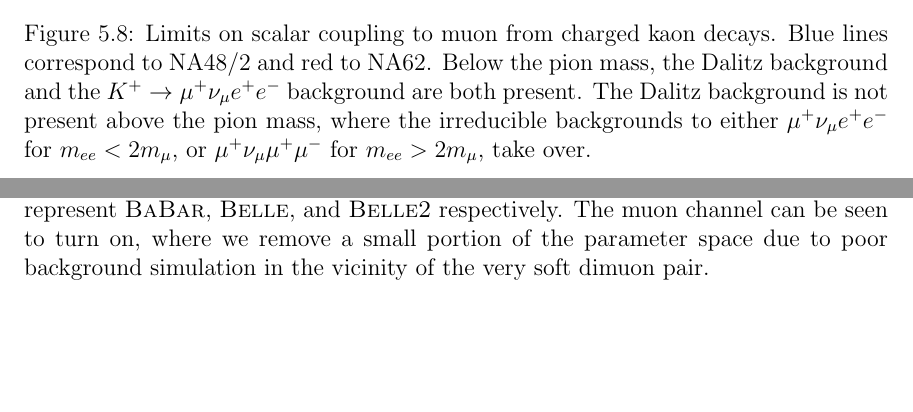
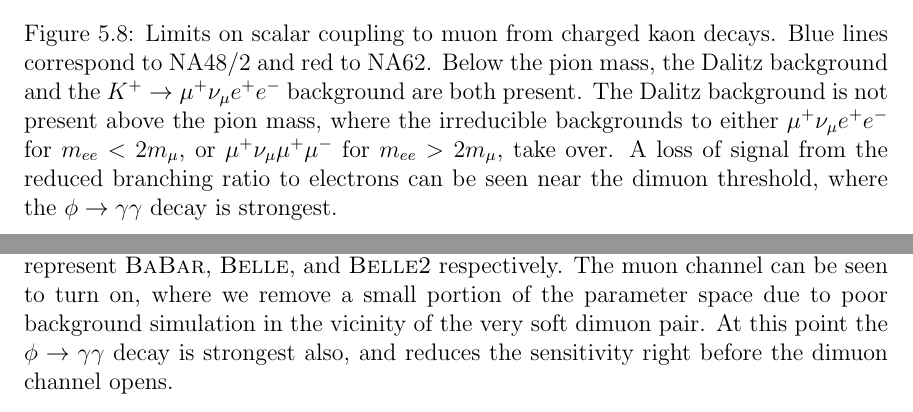
Before and after one commit to drglove/masters-thesis, a LaTeX thesis (thesis.tex, which reads chapters/5/sec_ee.tex, chapters/5/sec_kaon.tex): two parts of pages 62 and 65 of 81, joined at a grey line, cut so that both start at the same text, the shorter picture padded with empty space. Compiled offline with pdfLaTeX.

Commit message:
Include BR of phi > gamma gamma correction

```diff
--- a/chapters/5/sec_ee.tex
+++ b/chapters/5/sec_ee.tex
@@ -79,6 +79,6 @@ A simple analysis at \babar and \belle could already exclude a large portion of
 \begin{figure}[h]
     \centering
     \includegraphics[width=0.6\textwidth]{Figures/limits/ee_all}
-    \caption{Scalar limits from $e^+ e^-$ collisions at B-factories. Green, blue, and red represent \babar, \belle, and \belletwo respectively. The muon channel can be seen to turn on, where we remove a small portion of the parameter space due to poor background simulation in the vicinity of the very soft dimuon pair.}
+    \caption{Scalar limits from $e^+ e^-$ collisions at B-factories. Green, blue, and red represent \babar, \belle, and \belletwo respectively. The muon channel can be seen to turn on, where we remove a small portion of the parameter space due to poor background simulation in the vicinity of the very soft dimuon pair. At this point the $\phi \rightarrow \gamma \gamma$ decay is strongest also, and reduces the sensitivity right before the dimuon channel opens.}
     \label{fig:ee_limits}
 \end{figure}
--- a/chapters/5/sec_kaon.tex
+++ b/chapters/5/sec_kaon.tex
@@ -152,6 +153,6 @@ The Dalitz decay quickly vanishes near the pion mass, however the other relevant
 \begin{figure}[h]
     \centering
     \includegraphics[width=0.6\textwidth]{Figures/limits/kaon_all}
-    \caption{Limits on scalar coupling to muon from charged kaon decays. Blue lines correspond to NA48/2 and red to NA62. Below the pion mass, the Dalitz background and the $K^+ \rightarrow \mu^+ \nu_\mu e^+ e^-$ background are both present. The Dalitz background is not present above the pion mass, where the irreducible backgrounds to either $\mu^+ \nu_\mu e^+ e^-$ for $m_{ee} < 2m_\mu$, or $\mu^+ \nu_\mu \mu^+ \mu^-$ for $m_{ee} > 2m_\mu$, take over.}
+    \caption{Limits on scalar coupling to muon from charged kaon decays. Blue lines correspond to NA48/2 and red to NA62. Below the pion mass, the Dalitz background and the $K^+ \rightarrow \mu^+ \nu_\mu e^+ e^-$ background are both present. The Dalitz background is not present above the pion mass, where the irreducible backgrounds to either $\mu^+ \nu_\mu e^+ e^-$ for $m_{ee} < 2m_\mu$, or $\mu^+ \nu_\mu \mu^+ \mu^-$ for $m_{ee} > 2m_\mu$, take over. A loss of signal from the reduced branching ratio to electrons can be seen near the dimuon threshold, where the $\phi \rightarrow \gamma \gamma$ decay is strongest.}
     \label{fig:kaon_limits}
 \end{figure}
```
Also changed, not shown: Figures/limits/best_limits.pdf, Figures/limits/ee_all.eps, Figures/limits/kaon_all.eps, chapters/5/sec_kaon.tex (7 more changed lines).
